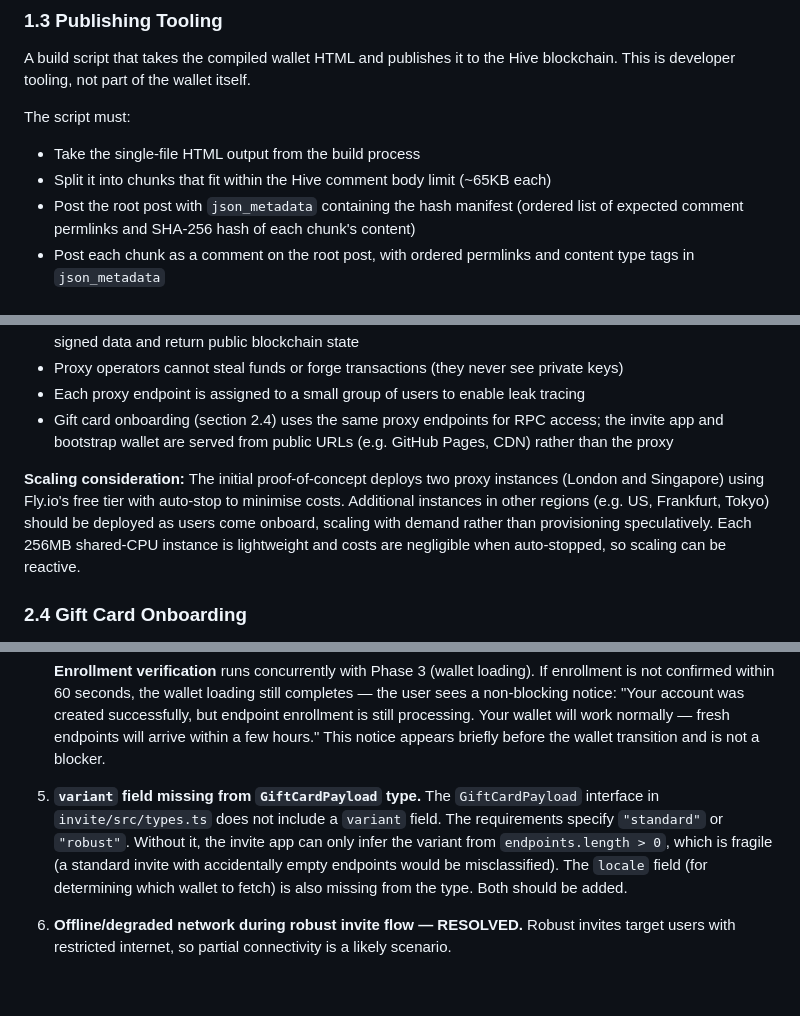
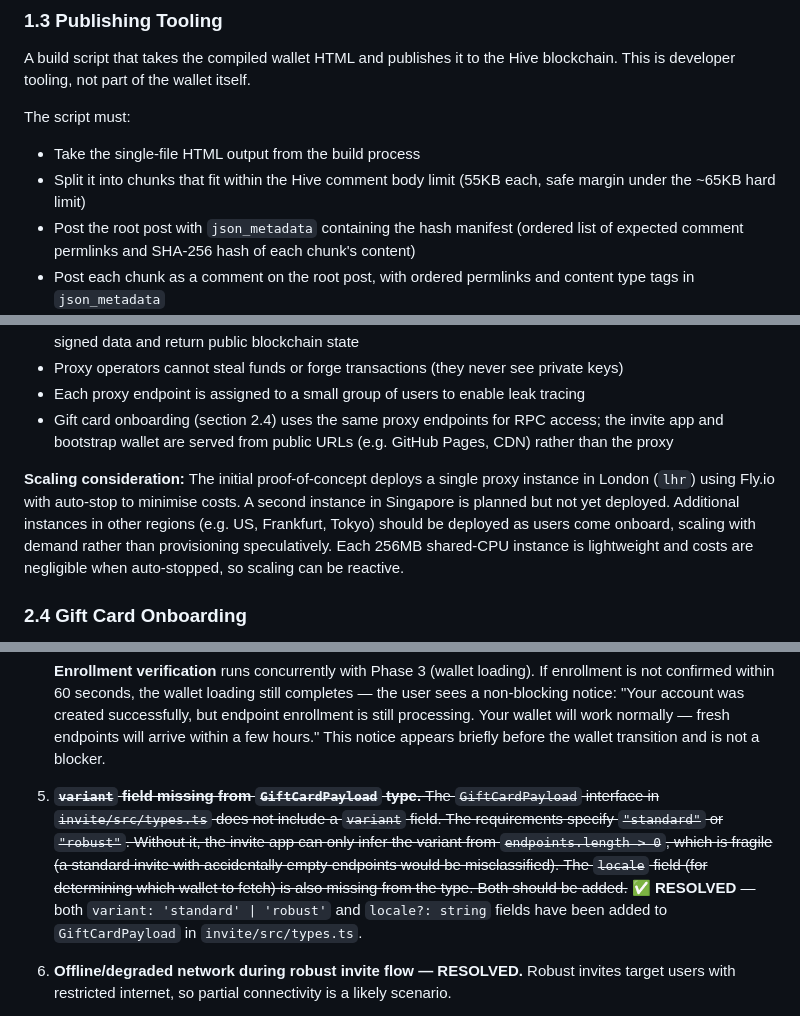
Before and after one commit to Demotruk/HiveAccessibleAnywhere, a Markdown page: Requirements.md, 3 parts joined by grey strips. Drawn GitHub-style; blank space fills up the shorter version.

```diff
--- a/Requirements.md
+++ b/Requirements.md
@@ -139,7 +139,7 @@ A build script that takes the compiled wallet HTML and publishes it to the Hive
 
 The script must:
 - Take the single-file HTML output from the build process
-- Split it into chunks that fit within the Hive comment body limit (~65KB each)
+- Split it into chunks that fit within the Hive comment body limit (55KB each, safe margin under the ~65KB hard limit)
 - Post the root post with `json_metadata` containing the hash manifest (ordered list of expected comment permlinks and SHA-256 hash of each chunk's content)
 - Post each chunk as a comment on the root post, with ordered permlinks and content type tags in `json_metadata`
 - Generate the bootstrap HTML file with the publisher account and root post permlink hardcoded
@@ -205,7 +205,7 @@ A network of proxy nodes that relay RPC requests to actual Hive API nodes.
 - Each proxy endpoint is assigned to a small group of users to enable leak tracing
 - Gift card onboarding (section 2.4) uses the same proxy endpoints for RPC access; the invite app and bootstrap wallet are served from public URLs (e.g. GitHub Pages, CDN) rather than the proxy
 
-**Scaling consideration:** The initial proof-of-concept deploys two proxy instances (London and Singapore) using Fly.io's free tier with auto-stop to minimise costs. Additional instances in other regions (e.g. US, Frankfurt, Tokyo) should be deployed as users come onboard, scaling with demand rather than provisioning speculatively. Each 256MB shared-CPU instance is lightweight and costs are negligible when auto-stopped, so scaling can be reactive.
+**Scaling consideration:** The initial proof-of-concept deploys a single proxy instance in London (`lhr`) using Fly.io with auto-stop to minimise costs. A second instance in Singapore is planned but not yet deployed. Additional instances in other regions (e.g. US, Frankfurt, Tokyo) should be deployed as users come onboard, scaling with demand rather than provisioning speculatively. Each 256MB shared-CPU instance is lightweight and costs are negligible when auto-stopped, so scaling can be reactive.
 
 ### 2.4 Gift Card Onboarding
 
@@ -507,7 +507,7 @@ The following design questions were identified during requirements review (March
 
    **Enrollment verification** runs concurrently with Phase 3 (wallet loading). If enrollment is not confirmed within 60 seconds, the wallet loading still completes — the user sees a non-blocking notice: "Your account was created successfully, but endpoint enrollment is still processing. Your wallet will work normally — fresh endpoints will arrive within a few hours." This notice appears briefly before the wallet transition and is not a blocker.
 
-5. **`variant` field missing from `GiftCardPayload` type.** The `GiftCardPayload` interface in `invite/src/types.ts` does not include a `variant` field. The requirements specify `"standard"` or `"robust"`. Without it, the invite app can only infer the variant from `endpoints.length > 0`, which is fragile (a standard invite with accidentally empty endpoints would be misclassified). The `locale` field (for determining which wallet to fetch) is also missing from the type. Both should be added.
+5. ~~**`variant` field missing from `GiftCardPayload` type.** The `GiftCardPayload` interface in `invite/src/types.ts` does not include a `variant` field. The requirements specify `"standard"` or `"robust"`. Without it, the invite app can only infer the variant from `endpoints.length > 0`, which is fragile (a standard invite with accidentally empty endpoints would be misclassified). The `locale` field (for determining which wallet to fetch) is also missing from the type. Both should be added.~~ ✅ **RESOLVED** — both `variant: 'standard' | 'robust'` and `locale?: string` fields have been added to `GiftCardPayload` in `invite/src/types.ts`.
 
 6. **Offline/degraded network during robust invite flow — RESOLVED.** Robust invites target users with restricted internet, so partial connectivity is a likely scenario.
 
```
Also changed, not shown: other parts of Requirements.md (+20 -14 lines).
